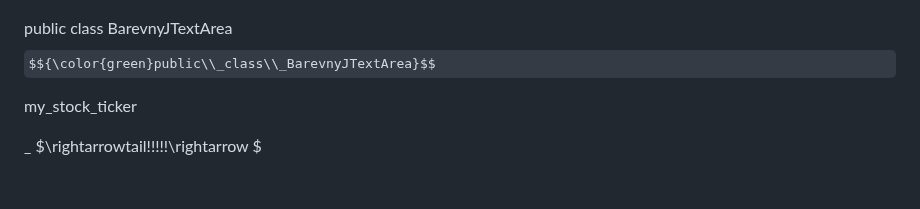
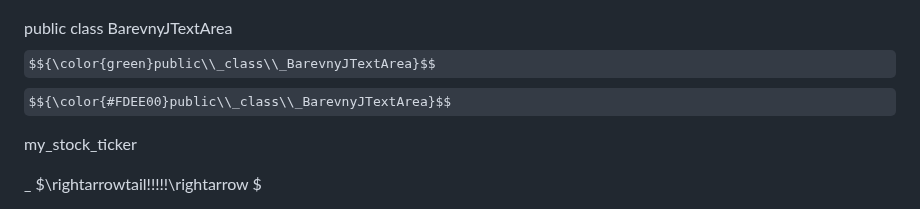
Before and after one commit to jonasRower/Dekoding-JAVA, a Markdown page: dekod.md, the part around the change. Rendered like a GitHub page; some formulas as TeX source; blank space fills up the shorter version.

```diff
--- a/dekod.md
+++ b/dekod.md
@@ -6,6 +6,7 @@ $${\color{green}my\char{0095}stock}$$
 
 public class BarevnyJTextArea
 $${\color{green}public\\_class\\_BarevnyJTextArea}$$
+$${\color{#FDEE00}public\\_class\\_BarevnyJTextArea}$$
 
 
 
```
